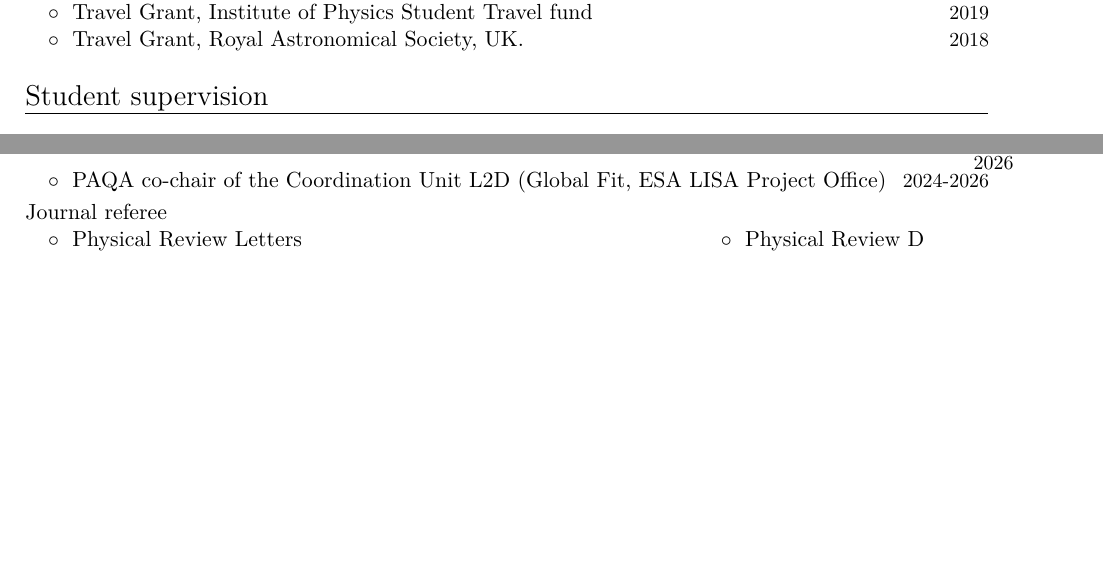
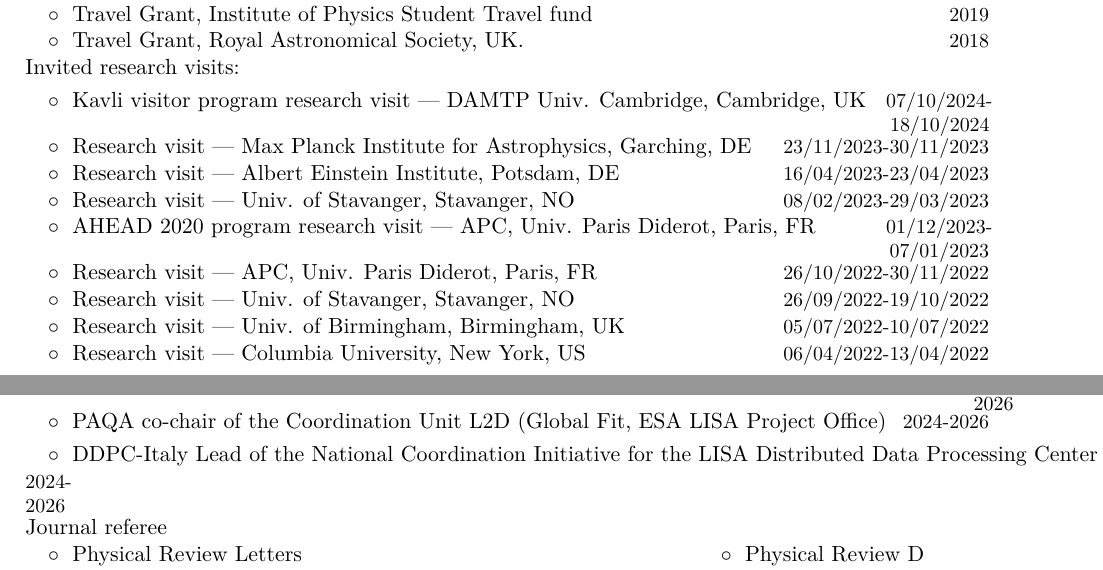
Before and after one commit to RiccardoBuscicchio/CV, a LaTeX CV (CV.tex): two parts of pages 2 and 4 of 7, joined at a grey line, cut so that both start at the same text, the shorter picture padded with empty space. Compiled offline with XeLaTeX.

Commit message:
Revise CV.tex with new entries and corrections
Updated CV with new grants, invited research visits, and skills.

```diff
--- a/CV.tex
+++ b/CV.tex
@@ -189,6 +190,45 @@ $\circ\;$ Chirp Gravitational Wave Alerts & \checkmark &  & \href{https://zenodo
 
 \cvitemwithcomment{}{\hspace{0.4cm}$\circ\;$
 {Travel Grant}, Royal Astronomical Society, UK.}{2018}
+\vspace{-0.1cm}
+
+\textbf{\textcolor{black}{Invited research visits:}}
+
+\vspace{0.1cm}
+\cvitemwithcomment{}{\hspace{0.4cm}$\circ\;$
+{Kavli visitor program research visit --- DAMTP Univ. Cambridge, Cambridge, UK}}{07/10/2024-18/10/2024}
+\vspace{-0.1cm}
+
+\cvitemwithcomment{}{\hspace{0.4cm}$\circ\;$
+{Research visit --- Max Planck Institute for Astrophysics, Garching, DE}}{23/11/2023-30/11/2023}
+\vspace{-0.1cm}
+
+\cvitemwithcomment{}{\hspace{0.4cm}$\circ\;$
+{Research visit --- Albert Einstein Institute, Potsdam, DE}}{16/04/2023-23/04/2023}
+\vspace{-0.1cm}
+
+\cvitemwithcomment{}{\hspace{0.4cm}$\circ\;$
+{Research visit --- Univ. of Stavanger, Stavanger, NO}}{08/02/2023-29/03/2023}
+\vspace{-0.1cm}
+
+\cvitemwithcomment{}{\hspace{0.4cm}$\circ\;$
+{AHEAD 2020 program research visit --- APC, Univ. Paris Diderot, Paris, FR}}{01/12/2023-07/01/2023}
+\vspace{-0.1cm}
+
+\cvitemwithcomment{}{\hspace{0.4cm}$\circ\;$
+{Research visit --- APC, Univ. Paris Diderot, Paris, FR}}{26/10/2022-30/11/2022}
+\vspace{-0.1cm}
+
+\cvitemwithcomment{}{\hspace{0.4cm}$\circ\;$
+{Research visit --- Univ. of Stavanger, Stavanger, NO}}{26/09/2022-19/10/2022}
+\vspace{-0.1cm}
+
+\cvitemwithcomment{}{\hspace{0.4cm}$\circ\;$
+{Research visit --- Univ. of Birmingham,  Birmingham, UK}}{05/07/2022-10/07/2022}
+\vspace{-0.1cm}
+
+\cvitemwithcomment{}{\hspace{0.4cm}$\circ\;$
+{Research visit --- Columbia University, New York, US}}{06/04/2022-13/04/2022}
 \vspace{-0.1cm}
 
 \section{Student supervision}
@@ -335,6 +375,7 @@ $\circ\;$ Chirp Gravitational Wave Alerts & \checkmark &  & \href{https://zenodo
 
 \cvitemwithcomment{}{\hspace{0.4cm}$\circ\;$ PAQA co-chair of the Coordination Unit L2D (Global Fit, ESA LISA Project Office)}{2024-2026}
 
+\cvitemwithcomment{}{\hspace{0.4cm}$\circ\;$ DDPC-Italy Lead of the National Coordination Initiative for the LISA Distributed Data Processing Center}{2024-2026}
 
 \textbf{\textcolor{black}{Journal referee}}
 \vspace{0.1cm}
```
Also changed, not shown: CV.tex (9 more changed lines).
